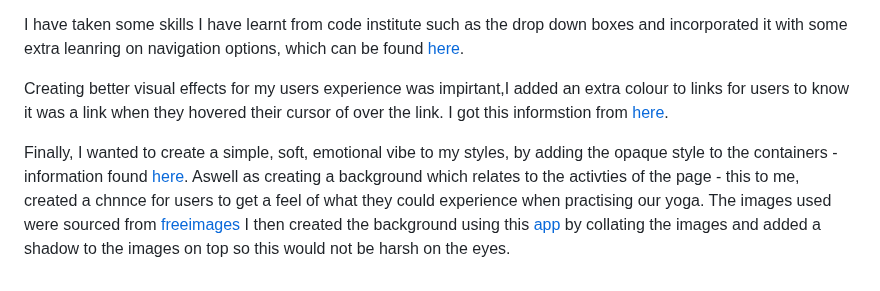
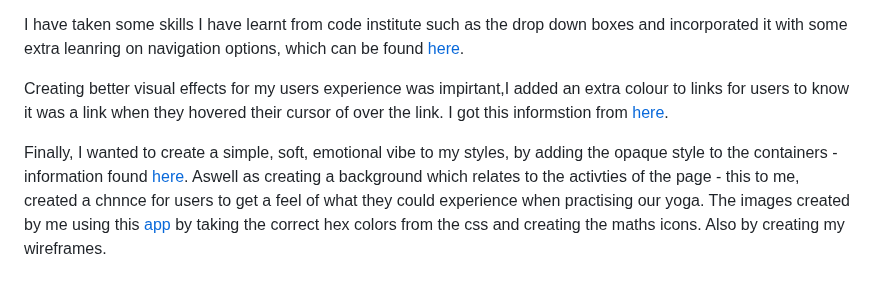
Before and after one commit to abikirkham/maths-challenge, a Markdown page: README.md, the part around the change. GitHub-like rendering.

Commit message:
added citations for images in readme

```diff
--- a/README.md
+++ b/README.md
@@ -64,4 +64,4 @@ I have taken some skills I have learnt from code institute such as the drop down
 
 Creating better visual effects for my users experience was impirtant,I added an extra colour to links for users to know it was a link when they hovered their cursor of over the link. I got this informstion from [here](<https://developer.mozilla.org/en-US/docs/Web/CSS/:hover#>).
 
-Finally, I wanted to create a simple, soft, emotional vibe to my styles, by adding the opaque style to the containers - information found [here](<https://developer.mozilla.org/en-US/docs/Learn/CSS/Howto/Make_box_transparent>). Aswell as creating a background which relates to the activties of the page - this to me, created a chnnce for users to get a feel of what they could experience when practising our yoga. The images used were sourced from [freeimages](<https://www.freeimages.com>) I then created the background using this [app](<https://www.sketchbook.com>) by collating the images and added a shadow to the images on top so this would not be harsh on the eyes.
+Finally, I wanted to create a simple, soft, emotional vibe to my styles, by adding the opaque style to the containers - information found [here](<https://developer.mozilla.org/en-US/docs/Learn/CSS/Howto/Make_box_transparent>). Aswell as creating a background which relates to the activties of the page - this to me, created a chnnce for users to get a feel of what they could experience when practising our yoga. The images created by me using this [app](<https://www.sketchbook.com>) by taking the correct hex colors from the css and creating the maths icons. Also by creating my wireframes.
```
